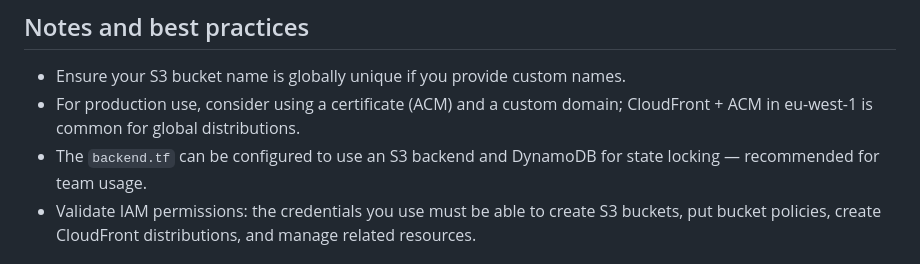
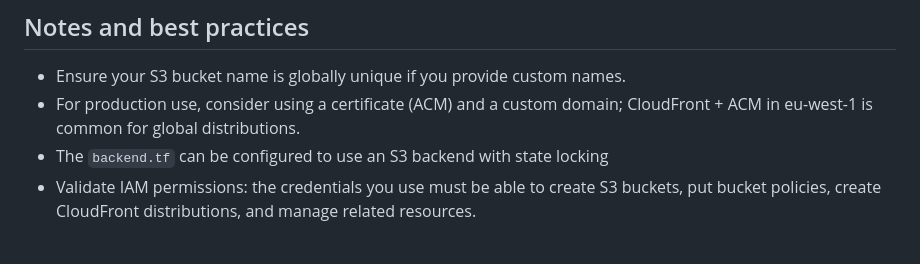
Before and after one commit to Kjeff24/aws-terraform-resources, a Markdown page: s3-static-website/README.md, the part around the change. GitHub-like rendering.

Commit message:
fix(README): updated README

```diff
--- a/s3-static-website/README.md
+++ b/s3-static-website/README.md
@@ -158,7 +158,7 @@ Important: S3 buckets containing objects may fail to be destroyed until the buck
 
 - Ensure your S3 bucket name is globally unique if you provide custom names.
 - For production use, consider using a certificate (ACM) and a custom domain; CloudFront + ACM in eu-west-1 is common for global distributions.
-- The `backend.tf` can be configured to use an S3 backend and DynamoDB for state locking — recommended for team usage.
+- The `backend.tf` can be configured to use an S3 backend with state locking
 - Validate IAM permissions: the credentials you use must be able to create S3 buckets, put bucket policies, create CloudFront distributions, and manage related resources.
 
 ## License
```
